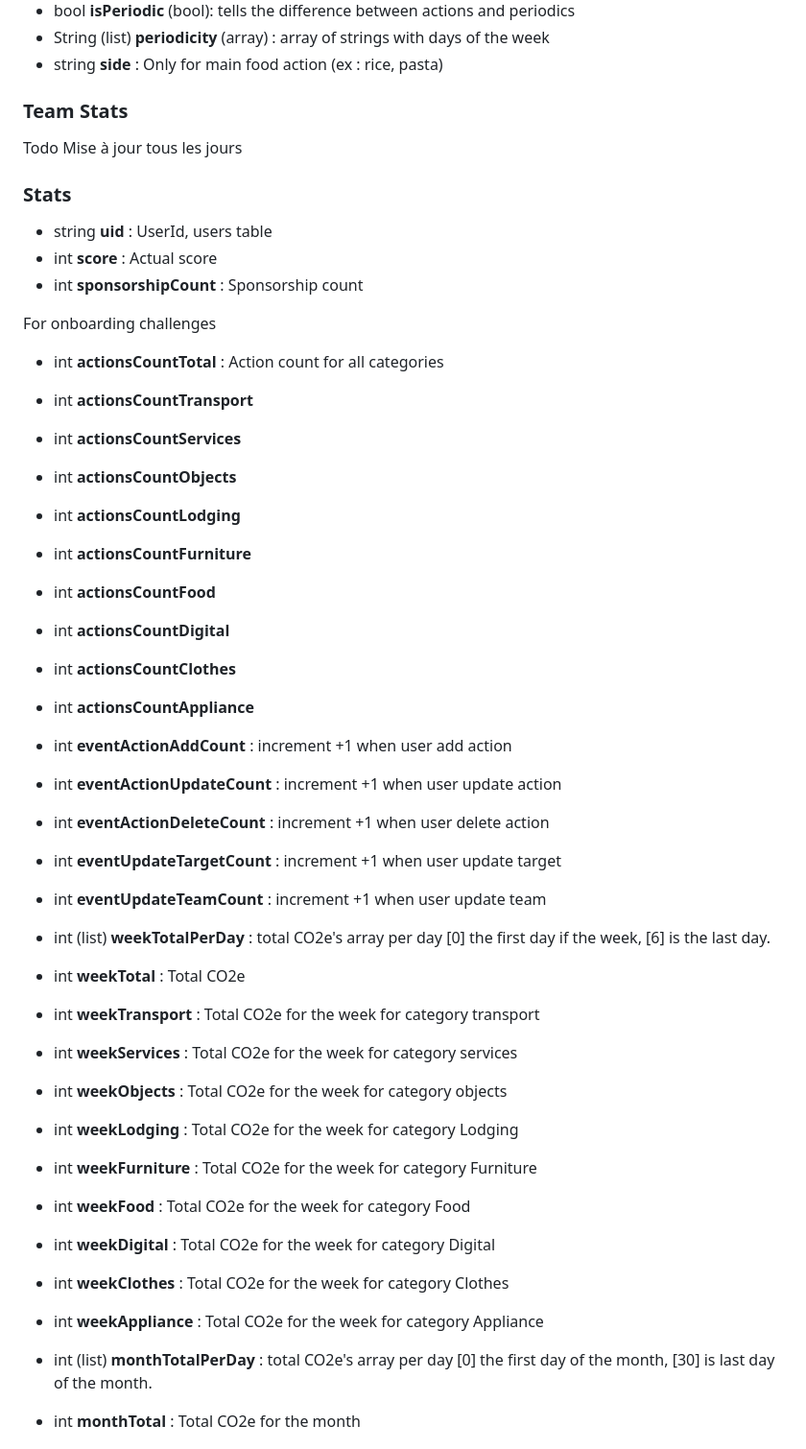
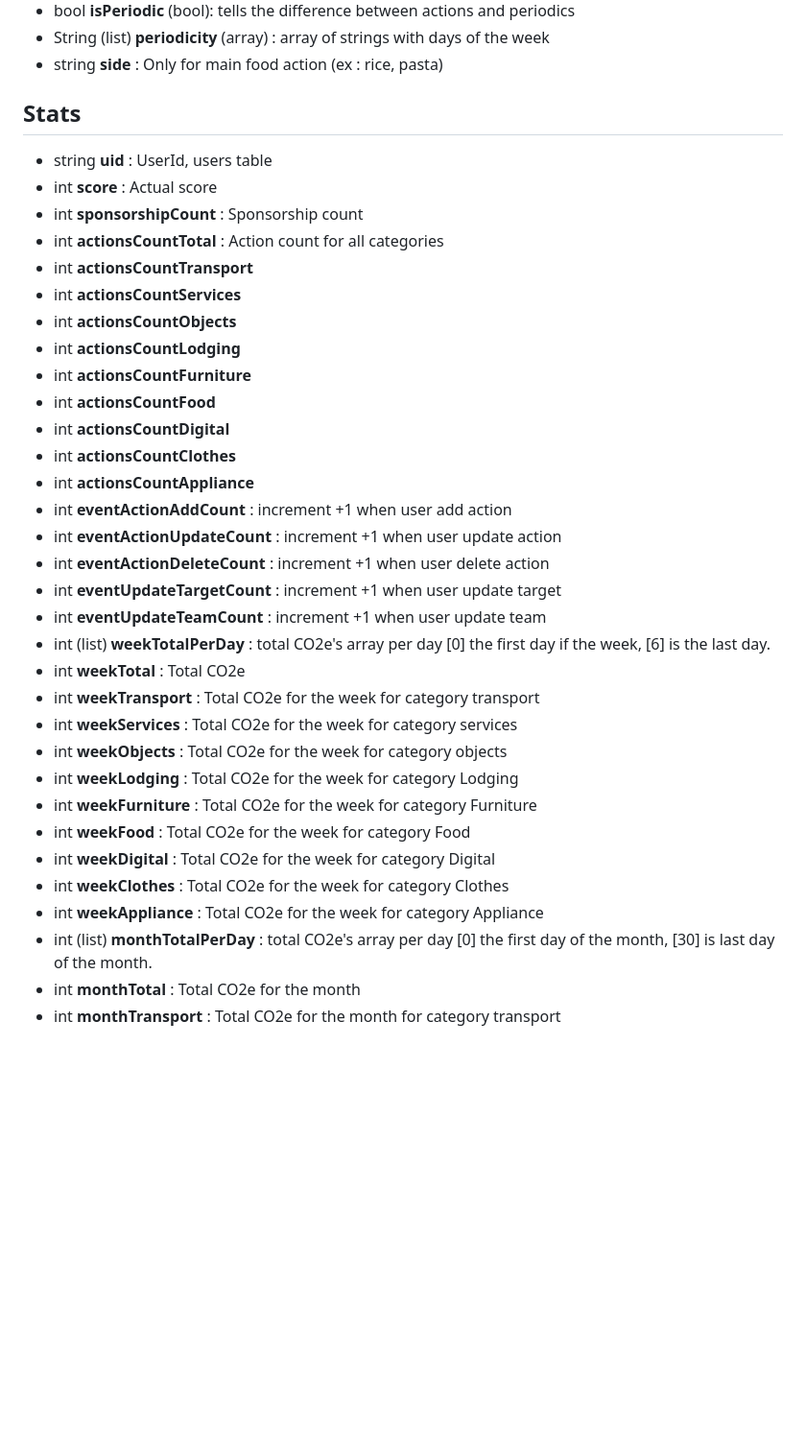
Before and after one commit to CarbonFight/actions, a Markdown page: DATABASE.md, the part around one of its changes. Shown at 96% size. Rendered like a GitHub page; blank space fills up the shorter version.

```diff
--- a/DATABASE.md
+++ b/DATABASE.md
@@ -44,19 +38,11 @@ Actions favorites
 - String (list) **periodicity** (array) : array of strings with days of the week
 - string **side** : Only for main food action (ex : rice, pasta)
 
-### Team Stats
-Todo
-Mise à jour tous les jours
-
-
-### Stats
+## Stats
 
 - string **uid** : UserId, users table
 - int **score** : Actual score
 - int **sponsorshipCount** : Sponsorship count
-
-For onboarding challenges
-
 - int **actionsCountTotal** : Action count for all categories
 - int **actionsCountTransport**
 - int **actionsCountServices**
@@ -67,13 +53,11 @@ For onboarding challenges
 - int **actionsCountDigital**
 - int **actionsCountClothes**
 - int **actionsCountAppliance**
-
 - int **eventActionAddCount** : increment +1 when user add action
 - int **eventActionUpdateCount** : increment +1 when user update action
 - int **eventActionDeleteCount** : increment +1 when user delete action
 - int **eventUpdateTargetCount** : increment +1 when user update target
 - int **eventUpdateTeamCount** : increment +1 when user update team
-
 - int (list) **weekTotalPerDay** : total CO2e's array per day [0] the first day if the week, [6] is the last day.
 - int **weekTotal** : Total CO2e
 - int **weekTransport** : Total CO2e for the week for category transport
@@ -85,7 +69,6 @@ For onboarding challenges
 - int **weekDigital** : Total CO2e for the week for category Digital
 - int **weekClothes** : Total CO2e for the week for category Clothes
 - int **weekAppliance** : Total CO2e for the week for category Appliance
-
 - int (list) **monthTotalPerDay** : total CO2e's array per day [0] the first day of the month, [30] is last day of the month.
 - int **monthTotal** : Total CO2e for the month
 - int **monthTransport** : Total CO2e for the month for category transport
```
Also changed, not shown: other parts of DATABASE.md (+6 -43 lines).
